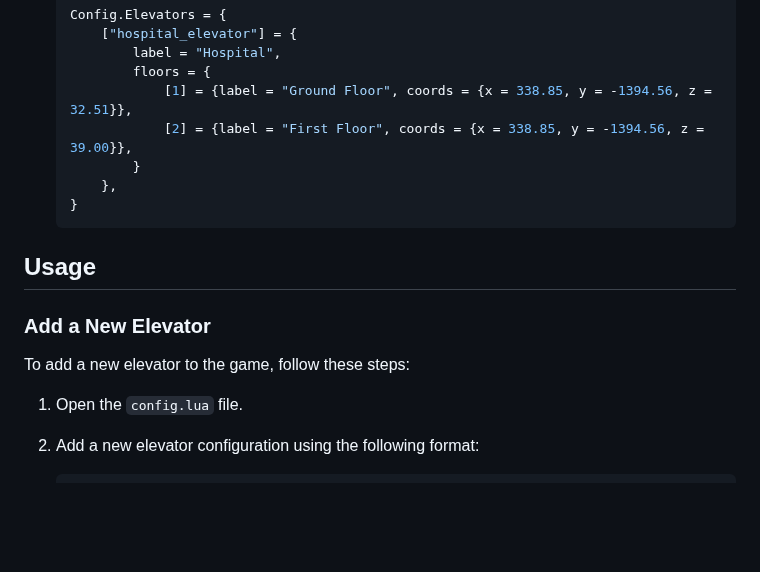
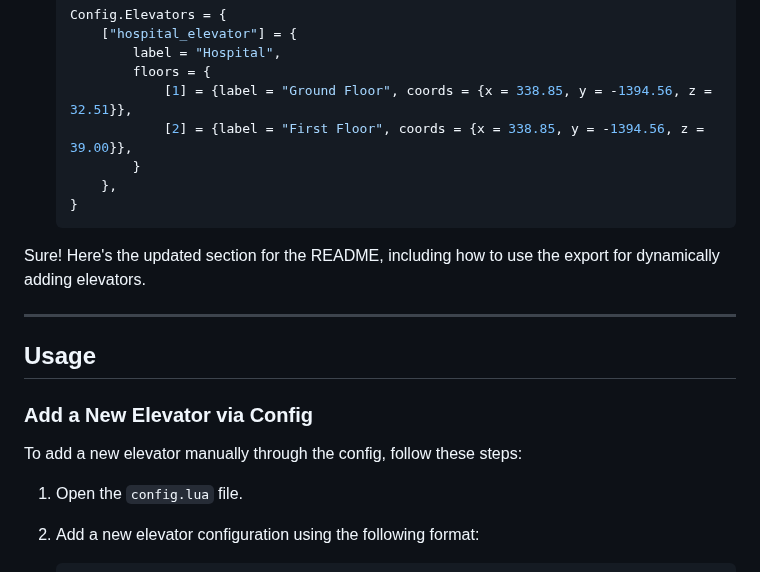
Before and after one commit to Thexiss/txs-elevator, a Markdown page: README.md, the part around one of its changes. GitHub-like rendering; blank space fills up the shorter version.

````diff
--- a/README.md
+++ b/README.md
@@ -52,10 +52,14 @@ Follow these steps to install the **QB-Core Elevator Script** on your server.
    }
    ```
 
+Sure! Here's the updated section for the README, including how to use the export for dynamically adding elevators.
+
+---
+
 ## Usage
 
-### Add a New Elevator
-To add a new elevator to the game, follow these steps:
+### Add a New Elevator via Config
+To add a new elevator manually through the config, follow these steps:
 
 1. Open the `config.lua` file.
 2. Add a new elevator configuration using the following format:
````
Also changed, not shown: other parts of README.md (+18 -38 lines).
